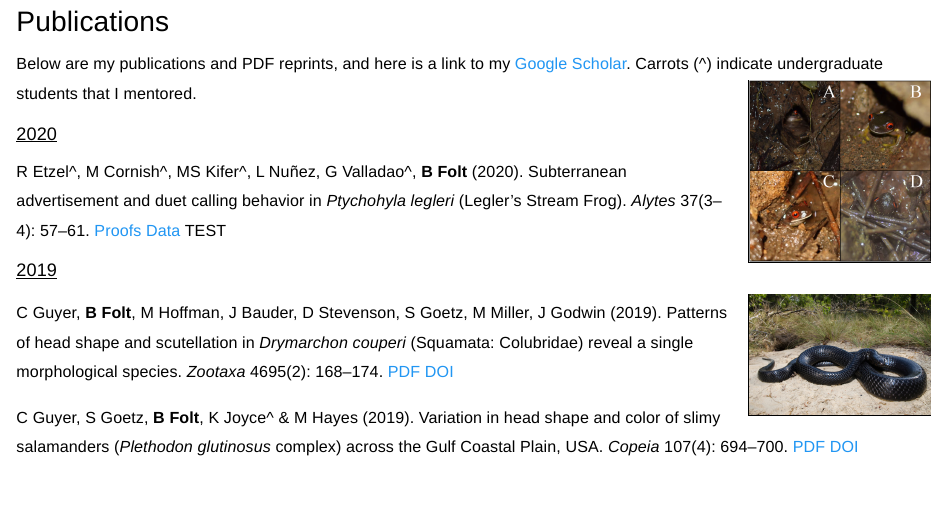
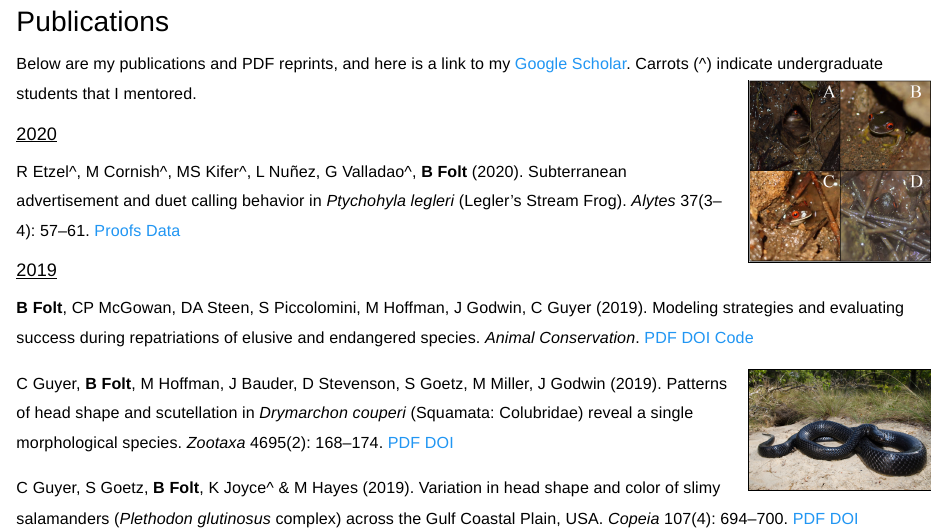
Before and after one commit to komura-crm/brianfolte, an R Markdown document (publications.Rmd): the page in a window 1100 px wide, from 90 px down. Rendered offline with R 4.5, knitr and Pandoc, with nearby package versions; a font, style sheet, LaTeX package, included part or bibliography that could not be used is replaced or left out.

```diff
--- a/publications.Rmd
+++ b/publications.Rmd
@@ -21,9 +21,11 @@
 
 ### <u>2020</u>
 
-R Etzel^, M Cornish^, MS Kifer^, L Nuñez, G Valladao^, **B Folt** (2020). Subterranean advertisement and duet calling behavior in *Ptychohyla legleri* (Legler’s Stream Frog). *Alytes* 37(3–4): 57–61. [Proofs](files/etzel-et-al-2020-proofs.pdf) [Data](https://figshare.com/articles/Calling_Behavior_of_Ptychohyla_legleri_Legler_s_Stream_Frog_/11797191) TEST
+R Etzel^, M Cornish^, MS Kifer^, L Nuñez, G Valladao^, **B Folt** (2020). Subterranean advertisement and duet calling behavior in *Ptychohyla legleri* (Legler’s Stream Frog). *Alytes* 37(3–4): 57–61. [Proofs](files/etzel-et-al-2020-proofs.pdf) [Data](https://figshare.com/articles/Calling_Behavior_of_Ptychohyla_legleri_Legler_s_Stream_Frog_/11797191)
 
 ### <u>2019</u>
+
+**B Folt**, CP McGowan, DA Steen, S Piccolomini, M Hoffman, J Godwin, C Guyer (2019). Modeling strategies and evaluating success during repatriations of elusive and endangered species. *Animal Conservation*. [PDF](files/folt-et-al-2019-animal-conservation.pdf) [DOI](https://doi.org/10.1111/acv.12537) [Code](https://github.com/brianf0lt/indigo-repatriation-model)
 
 <img src="images/indigo.jpg" style="width:20%; border:1px solid; margin-left: 15px" align="right">
 
```
Also changed, not shown: fieldwork.html, publications.html, publications.Rmd (2 more changed lines).
